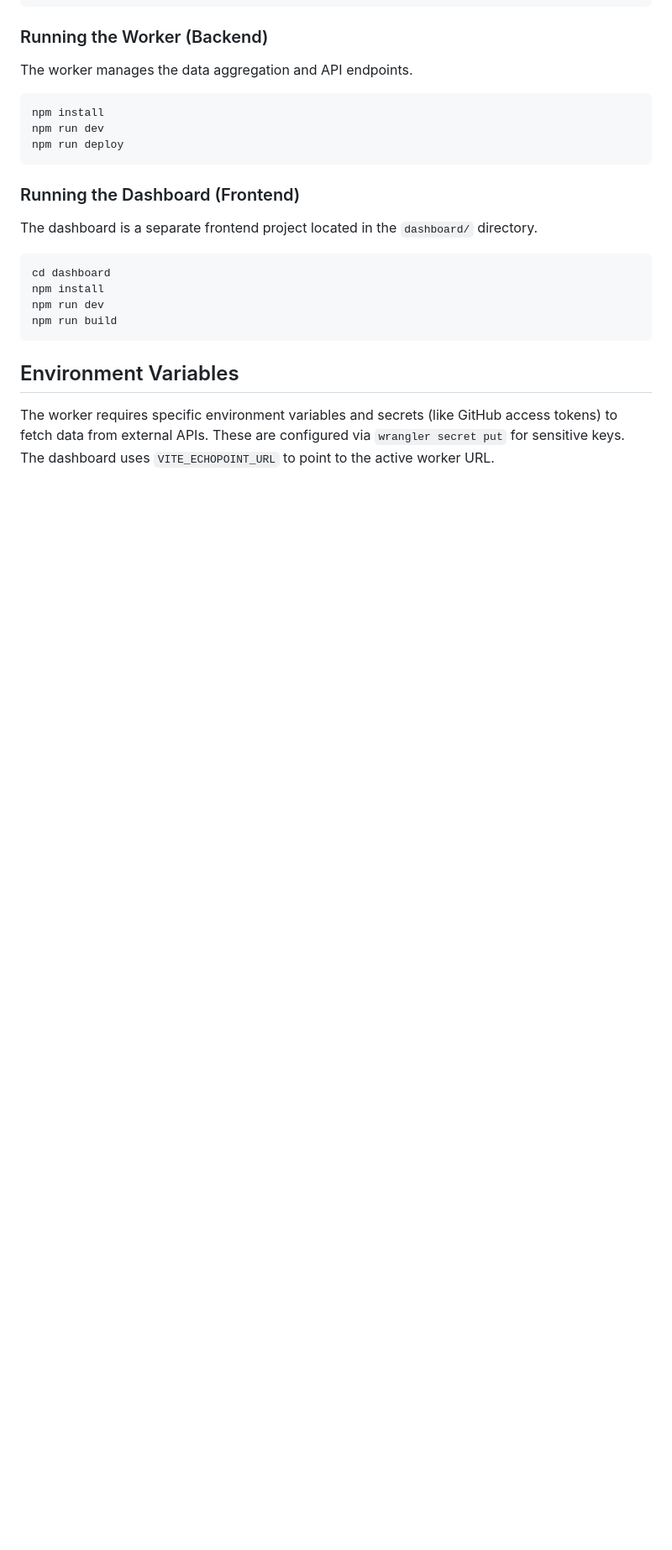
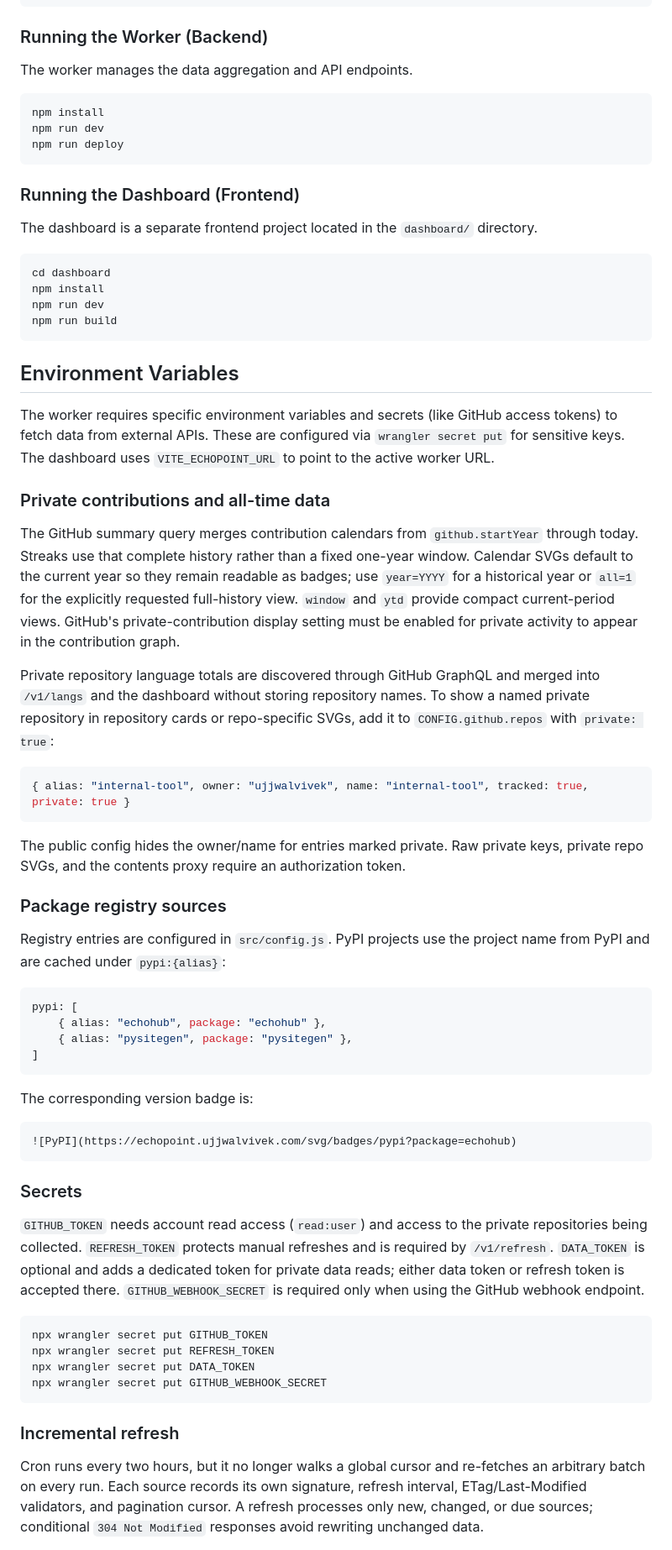
Before and after one commit to ujjwalvivek/echopoint, a Markdown page: README.md, the part around one of its changes. Shown at 84% size. Drawn GitHub-style; blank space fills up the shorter version.

Commit message:
docs: update readme file with incremental deployment and registry refresh

````diff
--- a/README.md
+++ b/README.md
@@ -69,3 +69,47 @@ npm run build
 
 The worker requires specific environment variables and secrets (like GitHub access tokens) to fetch data from external APIs. These are configured via `wrangler secret put` for sensitive keys. The dashboard uses `VITE_ECHOPOINT_URL` to point to the active worker URL.
 
+### Private contributions and all-time data
+
+The GitHub summary query merges contribution calendars from `github.startYear` through today. Streaks use that complete history rather than a fixed one-year window. Calendar SVGs default to the current year so they remain readable as badges; use `year=YYYY` for a historical year or `all=1` for the explicitly requested full-history view. `window` and `ytd` provide compact current-period views. GitHub's private-contribution display setting must be enabled for private activity to appear in the contribution graph.
+
+Private repository language totals are discovered through GitHub GraphQL and merged into `/v1/langs` and the dashboard without storing repository names. To show a named private repository in repository cards or repo-specific SVGs, add it to `CONFIG.github.repos` with `private: true`:
+
+```js
+{ alias: "internal-tool", owner: "ujjwalvivek", name: "internal-tool", tracked: true, private: true }
+```
+
+The public config hides the owner/name for entries marked private. Raw private keys, private repo SVGs, and the contents proxy require an authorization token.
+
+### Package registry sources
+
+Registry entries are configured in `src/config.js`. PyPI projects use the project name from PyPI and are cached under `pypi:{alias}`:
+
+```js
+pypi: [
+    { alias: "echohub", package: "echohub" },
+    { alias: "pysitegen", package: "pysitegen" },
+]
+```
+
+The corresponding version badge is:
+
+```markdown
+![PyPI](https://echopoint.ujjwalvivek.com/svg/badges/pypi?package=echohub)
+```
+
+### Secrets
+
+`GITHUB_TOKEN` needs account read access (`read:user`) and access to the private repositories being collected. `REFRESH_TOKEN` protects manual refreshes and is required by `/v1/refresh`. `DATA_TOKEN` is optional and adds a dedicated token for private data reads; either data token or refresh token is accepted there. `GITHUB_WEBHOOK_SECRET` is required only when using the GitHub webhook endpoint.
+
+```bash
+npx wrangler secret put GITHUB_TOKEN
+npx wrangler secret put REFRESH_TOKEN
+npx wrangler secret put DATA_TOKEN
+npx wrangler secret put GITHUB_WEBHOOK_SECRET
+```
+
+### Incremental refresh
+
+Cron runs every two hours, but it no longer walks a global cursor and re-fetches an arbitrary batch on every run. Each source records its own signature, refresh interval, ETag/Last-Modified validators, and pagination cursor. A refresh processes only new, changed, or due sources; conditional `304 Not Modified` responses avoid rewriting unchanged data.
+
````
Also changed, not shown: other parts of README.md (+32 -3 lines).
